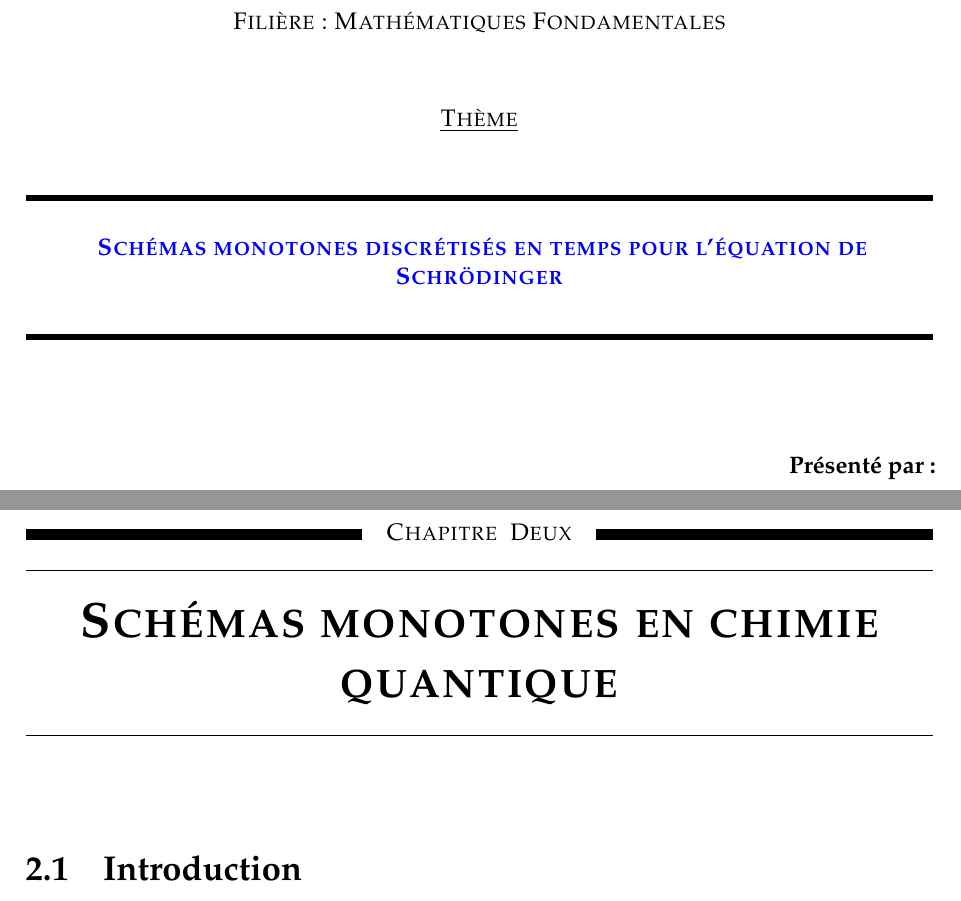
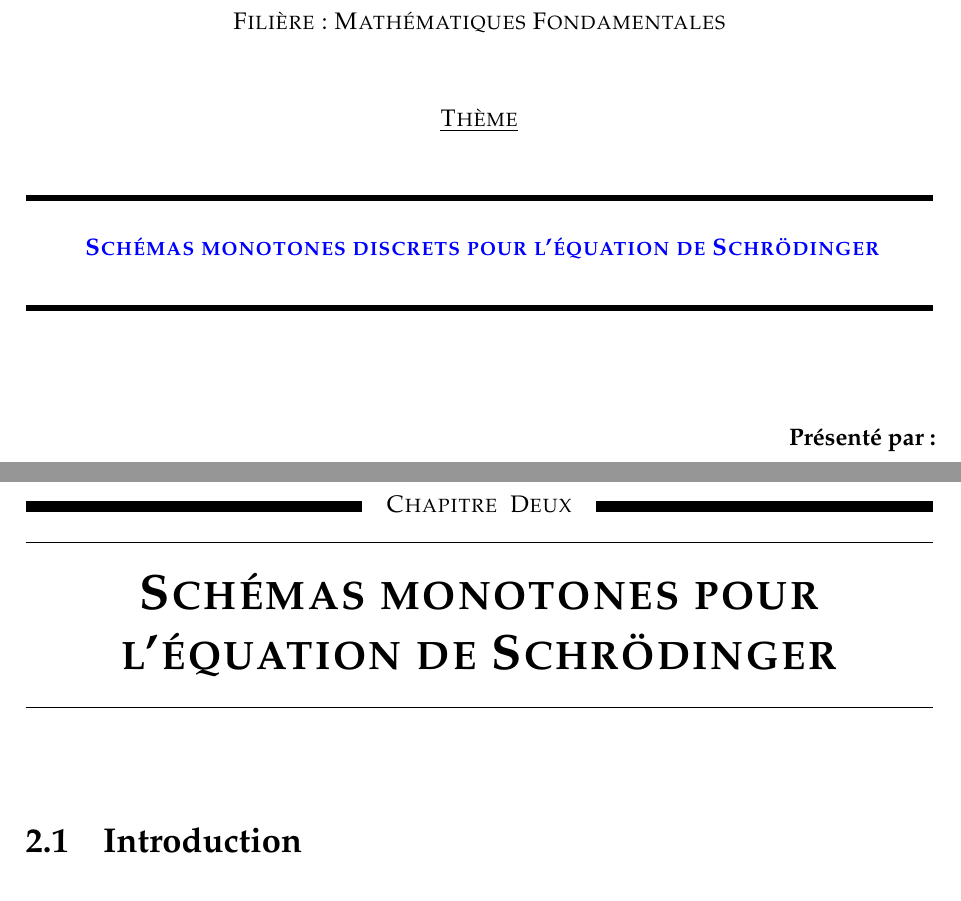
Before and after one commit to kenn44/monotonic-schemes-m2imsp, a LaTeX document (memoire.tex, which reads chapitre2/chapitre2.tex, pagedegarde/pagedegarde.tex): two parts of pages 1 and 16 of 23, joined at a grey line, cut so that both start at the same text. The pictures show the PDF file memoire.pdf that the author committed with the source.

Commit message:
Change title

```diff
--- a/chapitre2/chapitre2.tex
+++ b/chapitre2/chapitre2.tex
@@ -1,4 +1,4 @@
-\chapter{Schémas monotones en chimie quantique}
+\chapter{Schémas monotones pour l'équation de Schrödinger}
 
 \section{Introduction}
 
--- a/memoire.tex
+++ b/memoire.tex
@@ -159,7 +159,7 @@ Six\or Sept\or Huit\or Neuf\or Dix\or Onze\fi}
 
 \rhead{\textbf{\thepage}}
 \lhead{\textsl{\leftmark}}
-\fancyfoot[LO]{\tiny \emph{\textbf{Schémas monotones discrétisés en temps pour l'équation de Schrödinger}}}
+\fancyfoot[LO]{\tiny \emph{\textbf{Schémas monotones discrets pour l'équation de Schrödinger}}}
 
 \usepackage{newlfont}
 
--- a/pagedegarde/pagedegarde.tex
+++ b/pagedegarde/pagedegarde.tex
@@ -12,7 +12,7 @@
 
 \rule{\linewidth}{1mm}\\
 \begin{center}
-\textsc{\textbf{ \color{blue}{Schémas monotones discrétisés en temps pour l'équation de Schrödinger}}}
+\textsc{\textbf{ \color{blue}{Schémas monotones discrets pour l'équation de Schrödinger}}}
 \end{center}
 \rule{\linewidth}{1mm}
 \vspace{1cm}
```
Also changed, not shown: memoire.pdf, 1 other file.
